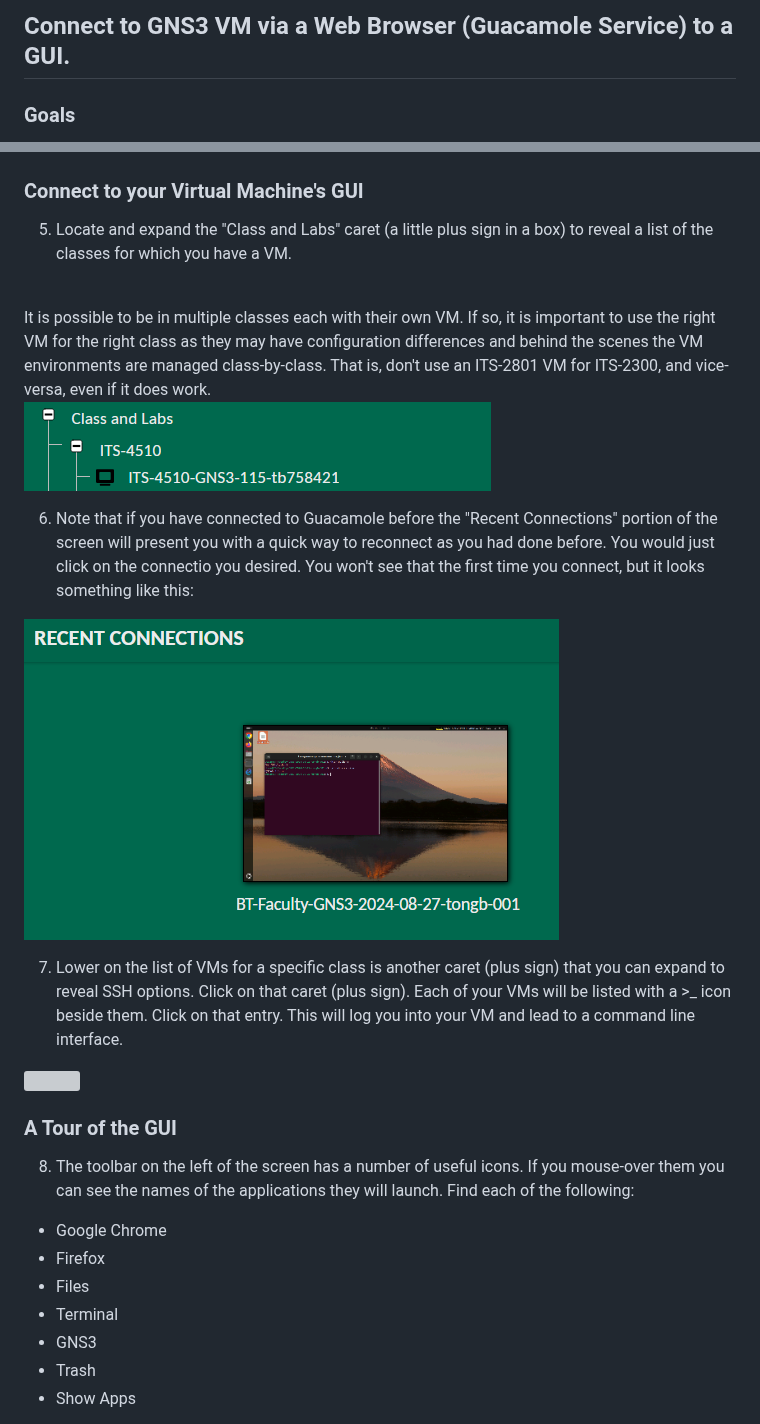
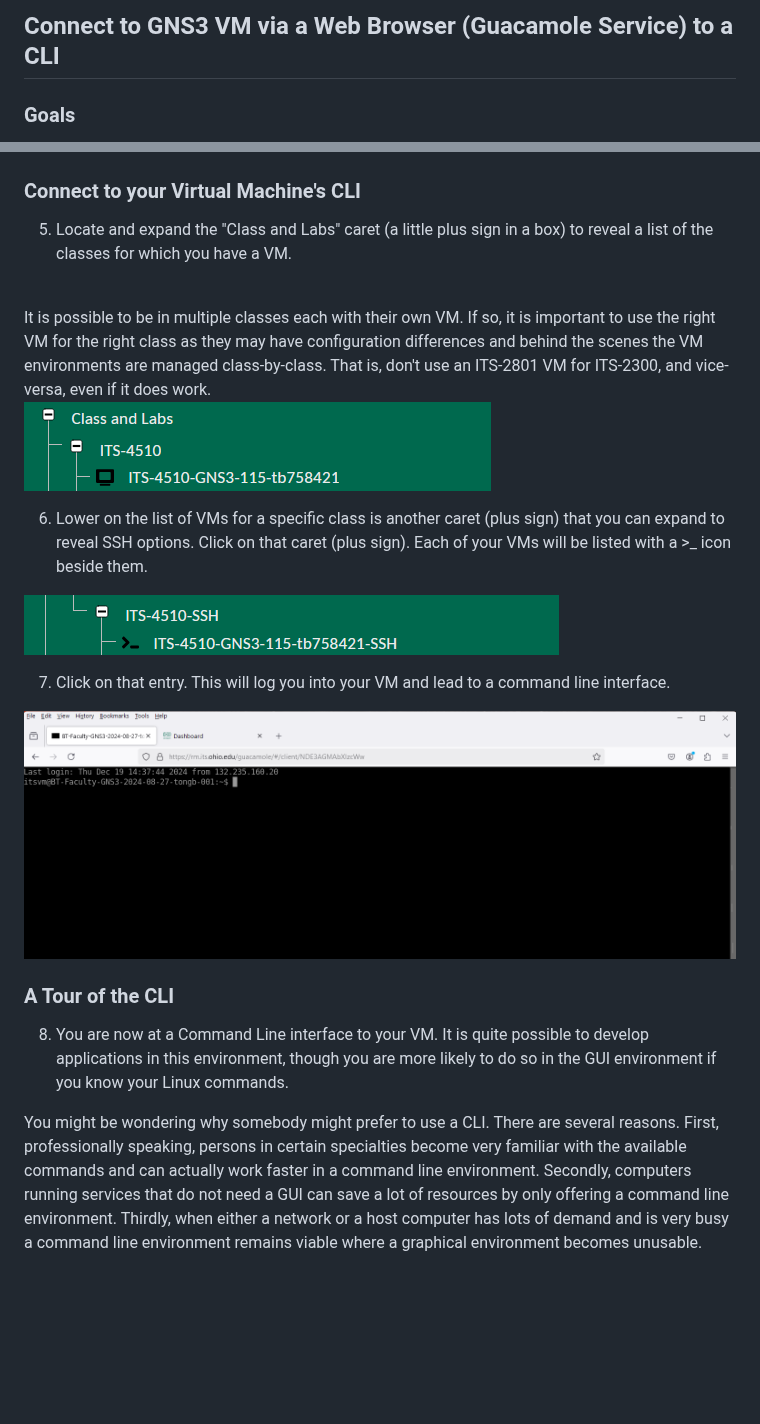
Before and after one commit to OHIO-ECT/ECT-Lab-Introduction, a Markdown page: tasks/Task-Connect-to-GNS3-VM-Guac-CLI.md, 2 parts joined by grey strips. Rendered like a GitHub page; pictures changed too: tasks/images/Guac-CLI-1.png (added); blank space fills up the shorter version; grey boxes are pictures that could not be loaded.

```diff
--- a/tasks/Task-Connect-to-GNS3-VM-Guac-CLI.md
+++ b/tasks/Task-Connect-to-GNS3-VM-Guac-CLI.md
@@ -1,4 +1,4 @@
-## Connect to GNS3 VM via a Web Browser (Guacamole Service) to a GUI.
+## Connect to GNS3 VM via a Web Browser (Guacamole Service) to a CLI
 
 ### Goals
 - Demonstrate how a student can connect to a Command Line Interface of their virtual host via a web-based method.
@@ -29,7 +29,7 @@ Each student has been issued their own Linux Ubuntu Desktop Virtual Machine (VM)
 ![](./images/Guac-Home-1.png)
 <br>
 
-### Connect to your Virtual Machine's GUI
+### Connect to your Virtual Machine's CLI
 
 5. Locate and expand the "Class and Labs" caret (a little plus sign in a box) to reveal a list of the classes for which you have a VM.
 <br>
@@ -39,25 +39,19 @@ It is possible to be in multiple classes each with their own VM. If so, it is im
 ![](./images/Guac-Home-2.png)
 <br>
 
-6. Note that if you have connected to Guacamole before the "Recent Connections" portion of the screen will present you with a quick way to reconnect as you had done before. You would just click on the connectio you desired. You won't see that the first time you connect, but it looks something like this:
+6. Lower on the list of VMs for a specific class is another caret (plus sign) that you can expand to reveal SSH options. Click on that caret (plus sign). Each of your VMs will be listed with a >_ icon beside them.
 
-![](./images/Guac-Home-4.png)
+![](./images/Guac-Home-3.png)
 <br>
 
-7. Lower on the list of VMs for a specific class is another caret (plus sign) that you can expand to reveal SSH options. Click on that caret (plus sign). Each of your VMs will be listed with a >_ icon beside them. Click on that entry. This will log you into your VM and lead to a command line interface.
+7. Click on that entry. This will log you into your VM and lead to a command line interface.
 
-![](./images/Guac-GUI-1.png)
+![](./images/Guac-CLI-1.png)
 <br>
 
-### A Tour of the GUI
+### A Tour of the CLI
 
-8. The toolbar on the left of the screen has a number of useful icons. If you mouse-over them you can see the names of the applications they will launch. Find each of the following:
+8. You are now at a Command Line interface to your VM. It is quite possible to develop applications in this environment, though you are more likely to do so in the GUI environment if you know your Linux commands.
 
-- Google Chrome
-- Firefox
-- Files
-- Terminal
-- GNS3
-- Trash
-- Show Apps
+You might be wondering why somebody might prefer to use a CLI. There are several reasons. First, professionally speaking, persons in certain specialties become very familiar with the available commands and can actually work faster in a command line environment. Secondly, computers running services that do not need a GUI can save a lot of resources by only offering a command line environment. Thirdly, when either a network or a host computer has lots of demand and is very busy a command line environment remains viable where a graphical environment becomes unusable.
 
```
Also changed, not shown: other parts of tasks/Task-Connect-to-GNS3-VM-Guac-CLI.md (+2 -27 lines), tasks/Task-Connect-to-GNS3-VM-Guac.md (renamed from tasks/Task-Connect-to-GNS3-VM-Guac-GUI.md, +37 -3 lines).
